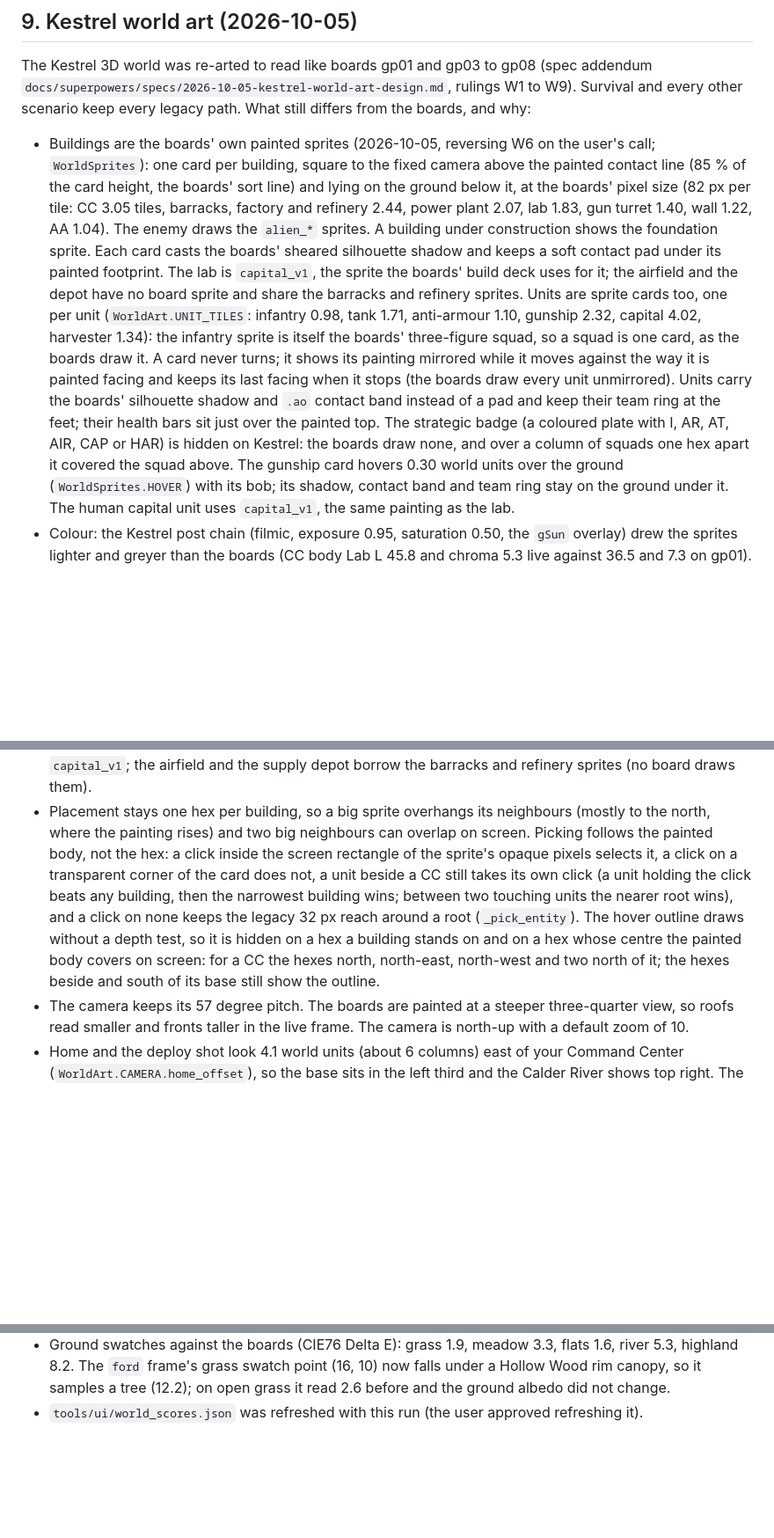
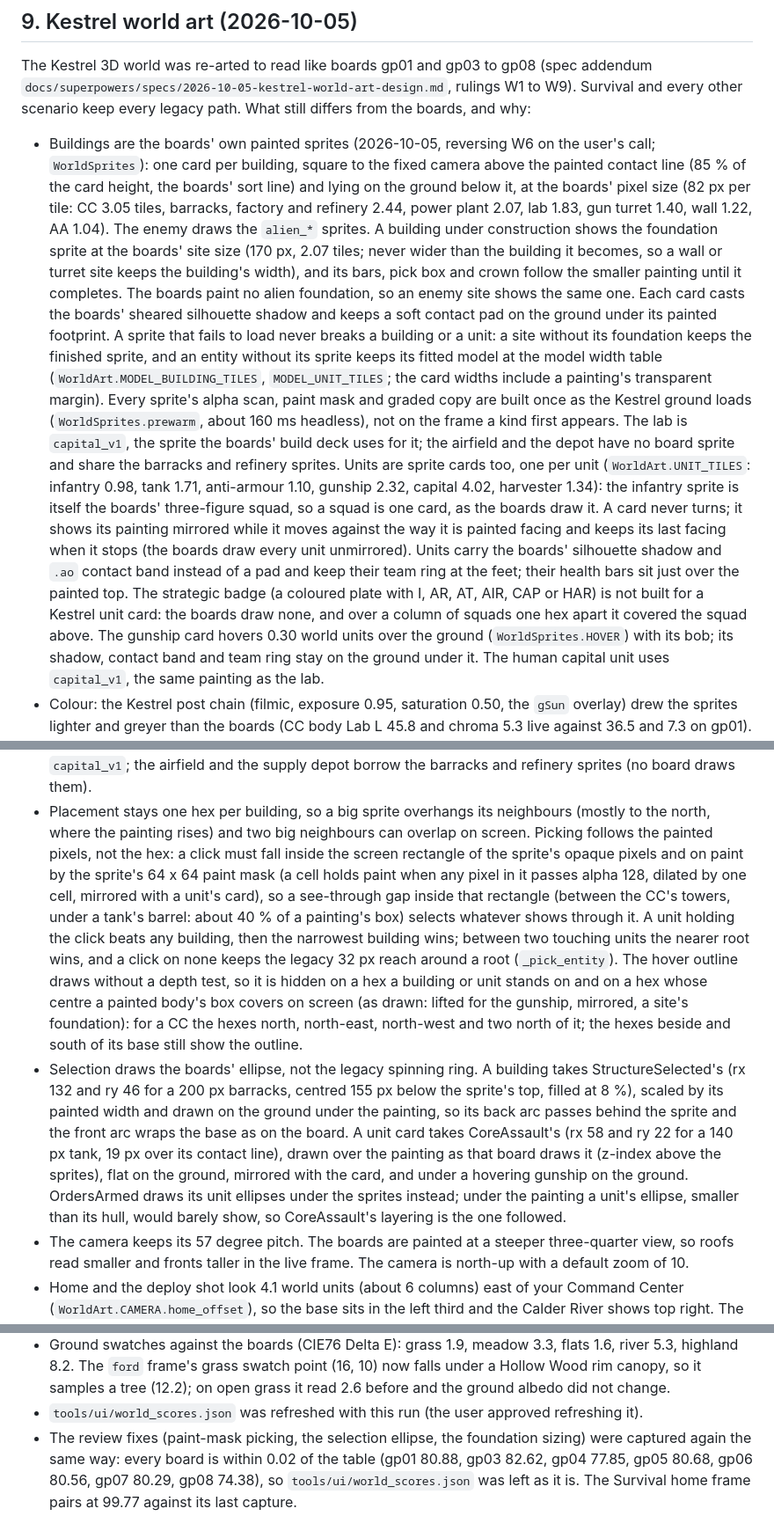
Before and after one commit to tdar200/military-rts-td, a Markdown page: docs/ascension/ui-deviations.md, 3 parts joined by grey strips. Shown at 88% size. Rendered like a GitHub page; blank space fills up the shorter version.

Commit message:
docs(ascension): record paint-mask picking, selection ellipse and foundation sizing
Notes the review fixes in the Kestrel sprite section and the re-run board
scores (all within 0.02, world_scores.json unchanged).

Co-Authored-By: Claude Sonnet 5.5 <noreply@anthropic.com>

```diff
--- a/docs/ascension/ui-deviations.md
+++ b/docs/ascension/ui-deviations.md
@@ -507,16 +507,23 @@ every legacy path. What still differs from the boards, and why:
   per building, square to the fixed camera above the painted contact line (85 % of the card height, the boards' sort
   line) and lying on the ground below it, at the boards' pixel size (82 px per tile: CC 3.05 tiles, barracks, factory and
   refinery 2.44, power plant 2.07, lab 1.83, gun turret 1.40, wall 1.22, AA 1.04). The enemy draws the `alien_*`
-  sprites. A building under construction shows the foundation sprite. Each card casts the boards' sheared silhouette
-  shadow and keeps a soft contact pad under its painted footprint. The lab is `capital_v1`, the sprite the boards' build
+  sprites. A building under construction shows the foundation sprite at the boards' site size (170 px, 2.07 tiles; never
+  wider than the building it becomes, so a wall or turret site keeps the building's width), and its bars, pick box and
+  crown follow the smaller painting until it completes. The boards paint no alien foundation, so an enemy site shows the
+  same one. Each card casts the boards' sheared silhouette shadow and keeps a soft contact pad on the ground under its
+  painted footprint. A sprite that fails to load never breaks a building or a unit: a site without its foundation keeps
+  the finished sprite, and an entity without its sprite keeps its fitted model at the model width table
+  (`WorldArt.MODEL_BUILDING_TILES`, `MODEL_UNIT_TILES`; the card widths include a painting's transparent margin). Every
+  sprite's alpha scan, paint mask and graded copy are built once as the Kestrel ground loads (`WorldSprites.prewarm`,
+  about 160 ms headless), not on the frame a kind first appears. The lab is `capital_v1`, the sprite the boards' build
   deck uses for it; the airfield and the depot have no board sprite and share the barracks and refinery sprites.
   Units are sprite cards too, one per unit (`WorldArt.UNIT_TILES`: infantry 0.98, tank 1.71, anti-armour 1.10, gunship
   2.32, capital 4.02, harvester 1.34): the infantry sprite is itself the boards' three-figure squad, so a squad is one
   card, as the boards draw it. A card never turns; it shows its painting mirrored while it moves against the way it is
   painted facing and keeps its last facing when it stops (the boards draw every unit unmirrored). Units carry the boards'
   silhouette shadow and `.ao` contact band instead of a pad and keep their team ring at the feet; their health bars sit
-  just over the painted top. The strategic badge (a coloured plate with I, AR, AT, AIR, CAP or HAR) is hidden on Kestrel:
-  the boards draw none, and over a column of squads one hex apart it covered the squad above. The gunship card hovers 0.30
+  just over the painted top. The strategic badge (a coloured plate with I, AR, AT, AIR, CAP or HAR) is not built for a
+  Kestrel unit card: the boards draw none, and over a column of squads one hex apart it covered the squad above. The gunship card hovers 0.30
   world units over the ground (`WorldSprites.HOVER`) with its bob; its shadow, contact band and team ring stay on the
   ground under it. The human capital unit uses `capital_v1`, the same painting as the lab.
 - Colour: the Kestrel post chain (filmic, exposure 0.95, saturation 0.50, the `gSun` overlay) drew the sprites lighter and
@@ -530,13 +537,23 @@ every legacy path. What still differs from the boards, and why:
   or shows a side the painting does not have; the lab and the human capital unit share `capital_v1`; the airfield and
   the supply depot borrow the barracks and refinery sprites (no board draws them).
 - Placement stays one hex per building, so a big sprite overhangs its neighbours (mostly to the north, where the
-  painting rises) and two big neighbours can overlap on screen. Picking follows the painted body, not the hex: a click
-  inside the screen rectangle of the sprite's opaque pixels selects it, a click on a transparent corner of the card does
-  not, a unit beside a CC still takes its own click (a unit holding the click beats any building, then the narrowest
-  building wins; between two touching units the nearer root wins), and a click on none
-  keeps the legacy 32 px reach around a root (`_pick_entity`). The hover outline draws without a depth test, so it is
-  hidden on a hex a building stands on and on a hex whose centre the painted body covers on screen: for a CC the hexes
-  north, north-east, north-west and two north of it; the hexes beside and south of its base still show the outline.
+  painting rises) and two big neighbours can overlap on screen. Picking follows the painted pixels, not the hex: a click
+  must fall inside the screen rectangle of the sprite's opaque pixels and on paint by the sprite's 64 x 64 paint mask
+  (a cell holds paint when any pixel in it passes alpha 128, dilated by one cell, mirrored with a unit's card), so a
+  see-through gap inside that rectangle (between the CC's towers, under a tank's barrel: about 40 % of a painting's box)
+  selects whatever shows through it. A unit holding the click beats any building, then the narrowest building wins;
+  between two touching units the nearer root wins, and a click on none keeps the legacy 32 px reach around a root
+  (`_pick_entity`). The hover outline draws without a depth test, so it is hidden on a hex a building or unit stands on
+  and on a hex whose centre a painted body's box covers on screen (as drawn: lifted for the gunship, mirrored, a site's
+  foundation): for a CC the hexes north, north-east, north-west and two north of it; the hexes beside and south of its
+  base still show the outline.
+- Selection draws the boards' ellipse, not the legacy spinning ring. A building takes StructureSelected's (rx 132 and
+  ry 46 for a 200 px barracks, centred 155 px below the sprite's top, filled at 8 %), scaled by its painted width and
+  drawn on the ground under the painting, so its back arc passes behind the sprite and the front arc wraps the base as
+  on the board. A unit card takes CoreAssault's (rx 58 and ry 22 for a 140 px tank, 19 px over its contact line), drawn
+  over the painting as that board draws it (z-index above the sprites), flat on the ground, mirrored with the card, and
+  under a hovering gunship on the ground. OrdersArmed draws its unit ellipses under the sprites instead; under the
+  painting a unit's ellipse, smaller than its hull, would barely show, so CoreAssault's layering is the one followed.
 - The camera keeps its 57 degree pitch. The boards are painted at a steeper three-quarter view, so roofs read smaller
   and fronts taller in the live frame. The camera is north-up with a default zoom of 10.
 - Home and the deploy shot look 4.1 world units (about 6 columns) east of your Command Center
@@ -585,3 +602,6 @@ Every board is at least 20 points above `tools/ui/world_baseline.json`. Notes on
   `ford` frame's grass swatch point (16, 10) now falls under a Hollow Wood rim canopy, so it samples a tree (12.2); on open
   grass it read 2.6 before and the ground albedo did not change.
 - `tools/ui/world_scores.json` was refreshed with this run (the user approved refreshing it).
+- The review fixes (paint-mask picking, the selection ellipse, the foundation sizing) were captured again the same way:
+  every board is within 0.02 of the table (gp01 80.88, gp03 82.62, gp04 77.85, gp05 80.68, gp06 80.56, gp07 80.29, gp08
+  74.38), so `tools/ui/world_scores.json` was left as it is. The Survival home frame pairs at 99.77 against its last capture.
```
